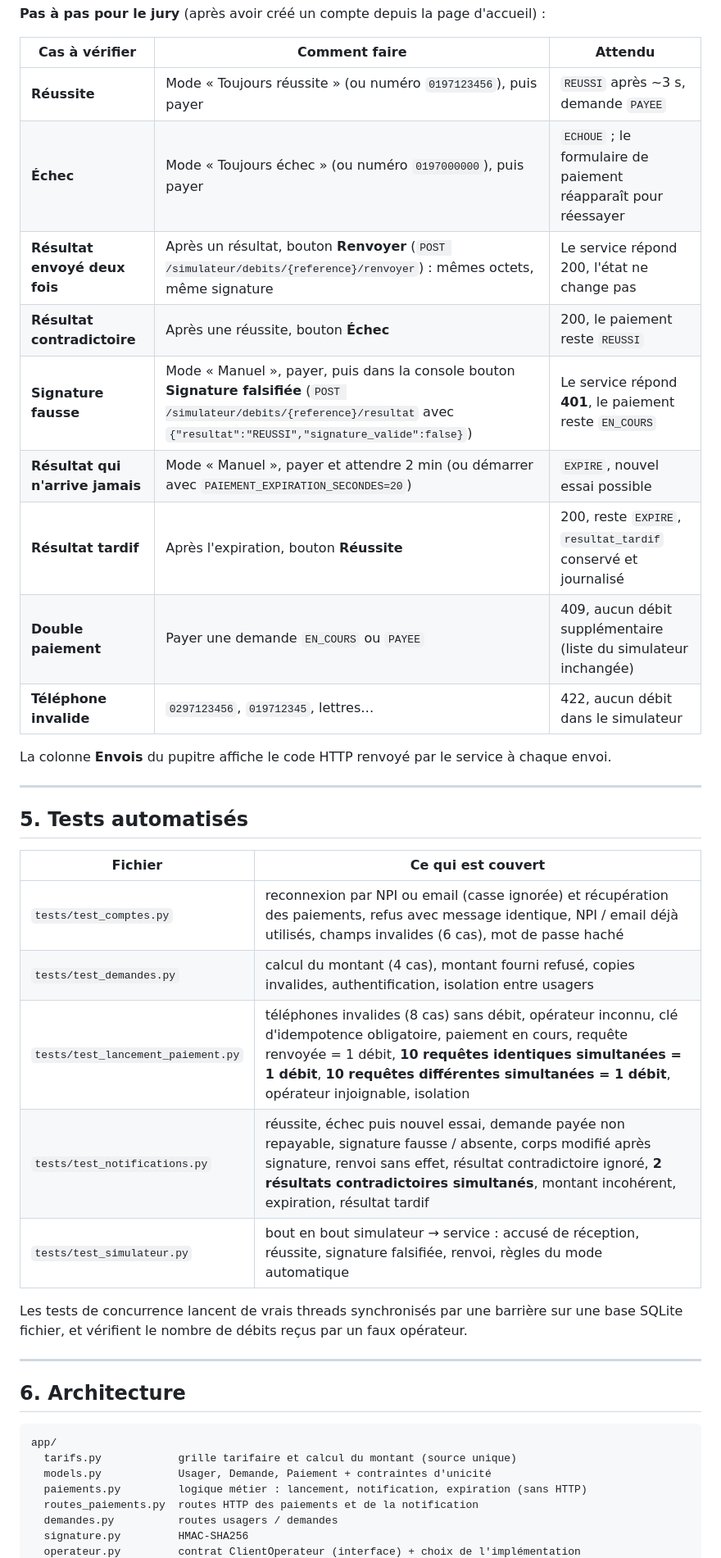
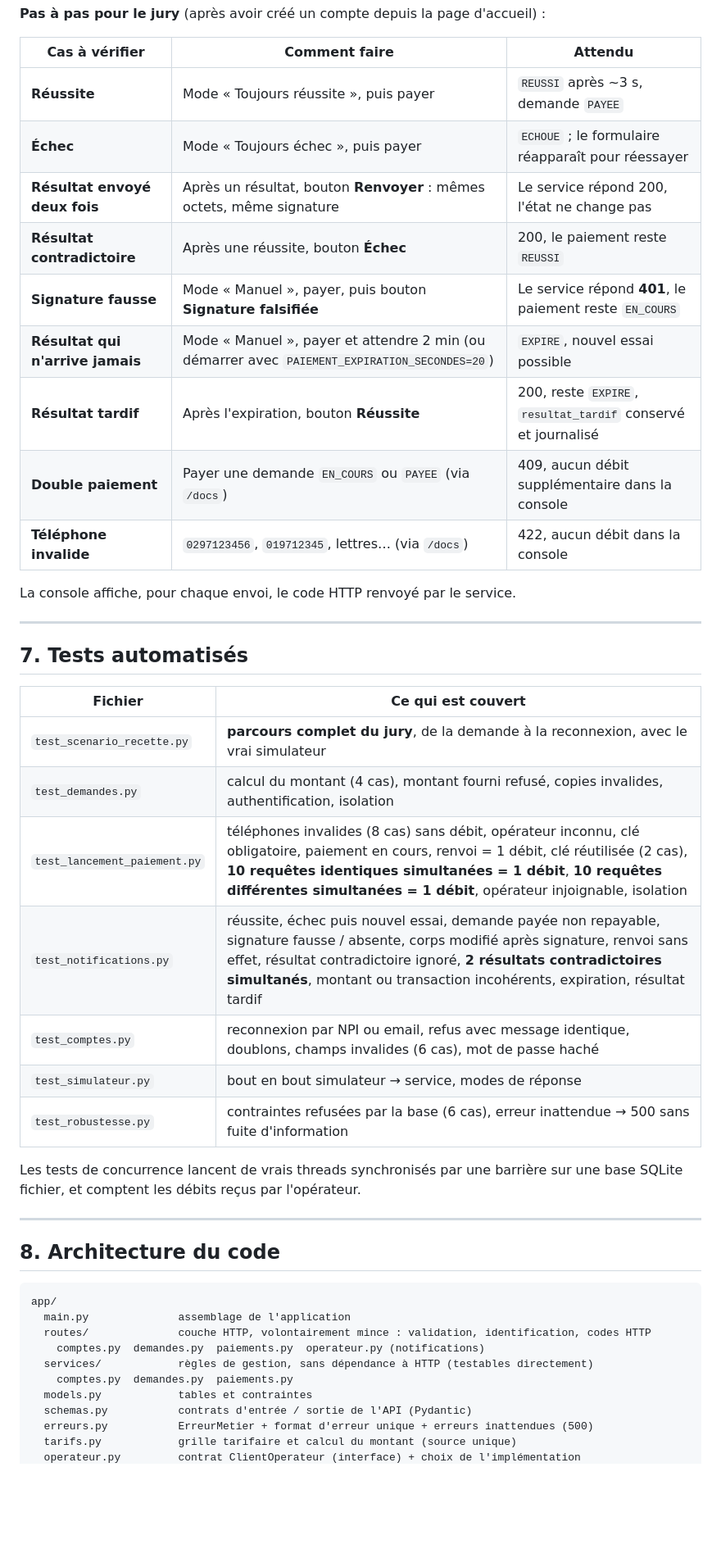
Before and after one commit to BosterJack/paiement-actes, a Markdown page: README.md, the part around one of its changes. Shown at 82% size. GitHub-like rendering; blank space fills up the shorter version.

````diff
--- a/README.md
+++ b/README.md
@@ -189,43 +269,48 @@ demande de débit.
 
 | Cas à vérifier | Comment faire | Attendu |
 |---|---|---|
-| **Réussite** | Mode « Toujours réussite » (ou numéro `0197123456`), puis payer | `REUSSI` après ~3 s, demande `PAYEE` |
-| **Échec** | Mode « Toujours échec » (ou numéro `0197000000`), puis payer | `ECHOUE` ; le formulaire de paiement réapparaît pour réessayer |
-| **Résultat envoyé deux fois** | Après un résultat, bouton **Renvoyer** (`POST /simulateur/debits/{reference}/renvoyer`) : mêmes octets, même signature | Le service répond 200, l'état ne change pas |
+| **Réussite** | Mode « Toujours réussite », puis payer | `REUSSI` après ~3 s, demande `PAYEE` |
+| **Échec** | Mode « Toujours échec », puis payer | `ECHOUE` ; le formulaire réapparaît pour réessayer |
+| **Résultat envoyé deux fois** | Après un résultat, bouton **Renvoyer** : mêmes octets, même signature | Le service répond 200, l'état ne change pas |
 | **Résultat contradictoire** | Après une réussite, bouton **Échec** | 200, le paiement reste `REUSSI` |
-| **Signature fausse** | Mode « Manuel », payer, puis dans la console bouton **Signature falsifiée** (`POST /simulateur/debits/{reference}/resultat` avec `{"resultat":"REUSSI","signature_valide":false}`) | Le service répond **401**, le paiement reste `EN_COURS` |
+| **Signature fausse** | Mode « Manuel », payer, puis bouton **Signature falsifiée** | Le service répond **401**, le paiement reste `EN_COURS` |
 | **Résultat qui n'arrive jamais** | Mode « Manuel », payer et attendre 2 min (ou démarrer avec `PAIEMENT_EXPIRATION_SECONDES=20`) | `EXPIRE`, nouvel essai possible |
 | **Résultat tardif** | Après l'expiration, bouton **Réussite** | 200, reste `EXPIRE`, `resultat_tardif` conservé et journalisé |
-| **Double paiement** | Payer une demande `EN_COURS` ou `PAYEE` | 409, aucun débit supplémentaire (liste du simulateur inchangée) |
-| **Téléphone invalide** | `0297123456`, `019712345`, lettres… | 422, aucun débit dans le simulateur |
+| **Double paiement** | Payer une demande `EN_COURS` ou `PAYEE` (via `/docs`) | 409, aucun débit supplémentaire dans la console |
+| **Téléphone invalide** | `0297123456`, `019712345`, lettres… (via `/docs`) | 422, aucun débit dans la console |
 
-La colonne **Envois** du pupitre affiche le code HTTP renvoyé par le service à chaque envoi.
+La console affiche, pour chaque envoi, le code HTTP renvoyé par le service.
 
 ---
 
-## 5. Tests automatisés
+## 7. Tests automatisés
 
 | Fichier | Ce qui est couvert |
 |---|---|
-| `tests/test_comptes.py` | reconnexion par NPI ou email (casse ignorée) et récupération des paiements, refus avec message identique, NPI / email déjà utilisés, champs invalides (6 cas), mot de passe haché |
-| `tests/test_demandes.py` | calcul du montant (4 cas), montant fourni refusé, copies invalides, authentification, isolation entre usagers |
-| `tests/test_lancement_paiement.py` | téléphones invalides (8 cas) sans débit, opérateur inconnu, clé d'idempotence obligatoire, paiement en cours, requête renvoyée = 1 débit, **10 requêtes identiques simultanées = 1 débit**, **10 requêtes différentes simultanées = 1 débit**, opérateur injoignable, isolation |
-| `tests/test_notifications.py` | réussite, échec puis nouvel essai, demande payée non repayable, signature fausse / absente, corps modifié après signature, renvoi sans effet, résultat contradictoire ignoré, **2 résultats contradictoires simultanés**, montant incohérent, expiration, résultat tardif |
-| `tests/test_simulateur.py` | bout en bout simulateur → service : accusé de réception, réussite, signature falsifiée, renvoi, règles du mode automatique |
+| `test_scenario_recette.py` | **parcours complet du jury**, de la demande à la reconnexion, avec le vrai simulateur |
+| `test_demandes.py` | calcul du montant (4 cas), montant fourni refusé, copies invalides, authentification, isolation |
+| `test_lancement_paiement.py` | téléphones invalides (8 cas) sans débit, opérateur inconnu, clé obligatoire, paiement en cours, renvoi = 1 débit, clé réutilisée (2 cas), **10 requêtes identiques simultanées = 1 débit**, **10 requêtes différentes simultanées = 1 débit**, opérateur injoignable, isolation |
+| `test_notifications.py` | réussite, échec puis nouvel essai, demande payée non repayable, signature fausse / absente, corps modifié après signature, renvoi sans effet, résultat contradictoire ignoré, **2 résultats contradictoires simultanés**, montant ou transaction incohérents, expiration, résultat tardif |
+| `test_comptes.py` | reconnexion par NPI ou email, refus avec message identique, doublons, champs invalides (6 cas), mot de passe haché |
+| `test_simulateur.py` | bout en bout simulateur → service, modes de réponse |
+| `test_robustesse.py` | contraintes refusées par la base (6 cas), erreur inattendue → 500 sans fuite d'information |
 
 Les tests de concurrence lancent de vrais threads synchronisés par une barrière sur une base
-SQLite fichier, et vérifient le nombre de débits reçus par un faux opérateur.
+SQLite fichier, et comptent les débits reçus par l'opérateur.
 
 ---
 
-## 6. Architecture
+## 8. Architecture du code
 
 ```
 app/
+  main.py              assemblage de l'application
+  routes/              couche HTTP, volontairement mince : validation, identification, codes HTTP
+    comptes.py  demandes.py  paiements.py  operateur.py (notifications)
+  services/            règles de gestion, sans dépendance à HTTP (testables directement)
+    comptes.py  demandes.py  paiements.py
+  models.py            tables et contraintes
+  schemas.py           contrats d'entrée / sortie de l'API (Pydantic)
+  erreurs.py           ErreurMetier + format d'erreur unique + erreurs inattendues (500)
   tarifs.py            grille tarifaire et calcul du montant (source unique)
-  models.py            Usager, Demande, Paiement + contraintes d'unicité
-  paiements.py         logique métier : lancement, notification, expiration (sans HTTP)
-  routes_paiements.py  routes HTTP des paiements et de la notification
-  demandes.py          routes usagers / demandes
-  signature.py         HMAC-SHA256
   operateur.py         contrat ClientOperateur (interface) + choix de l'implémentation
````
Also changed, not shown: other parts of README.md (+138 -64 lines).
